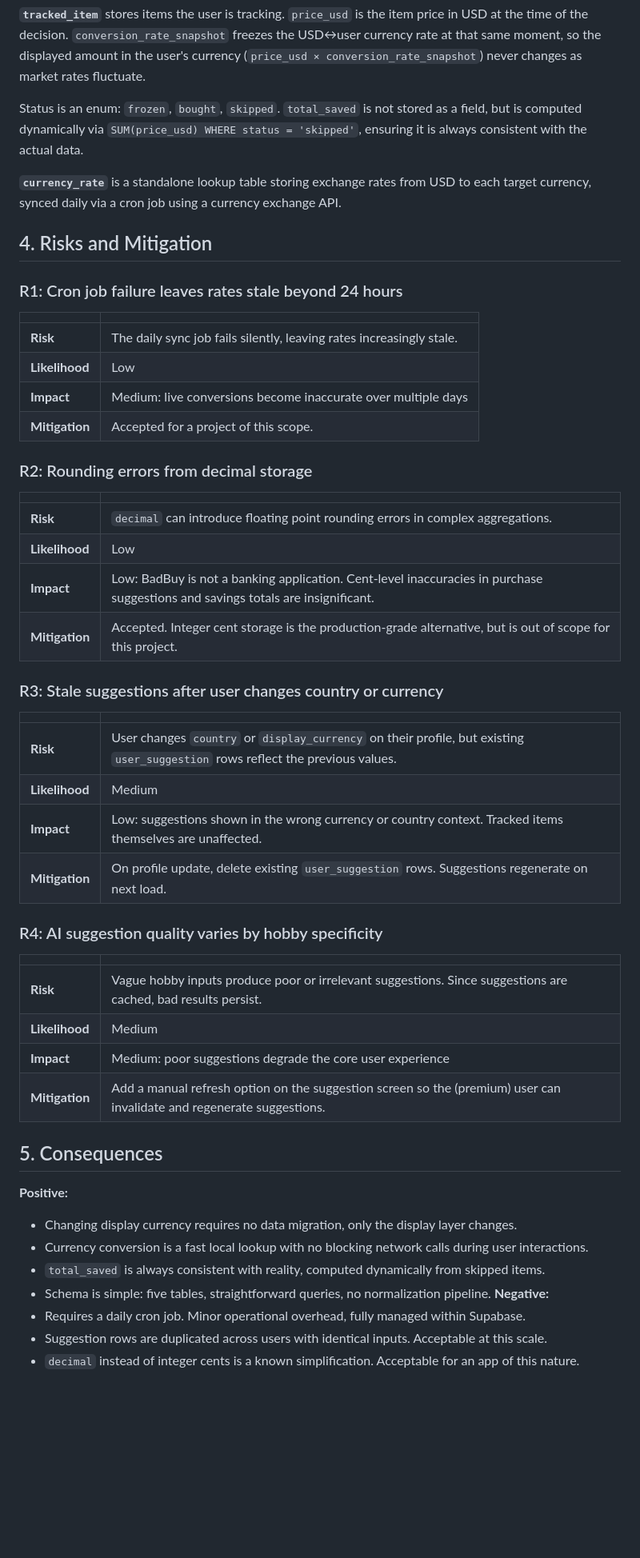
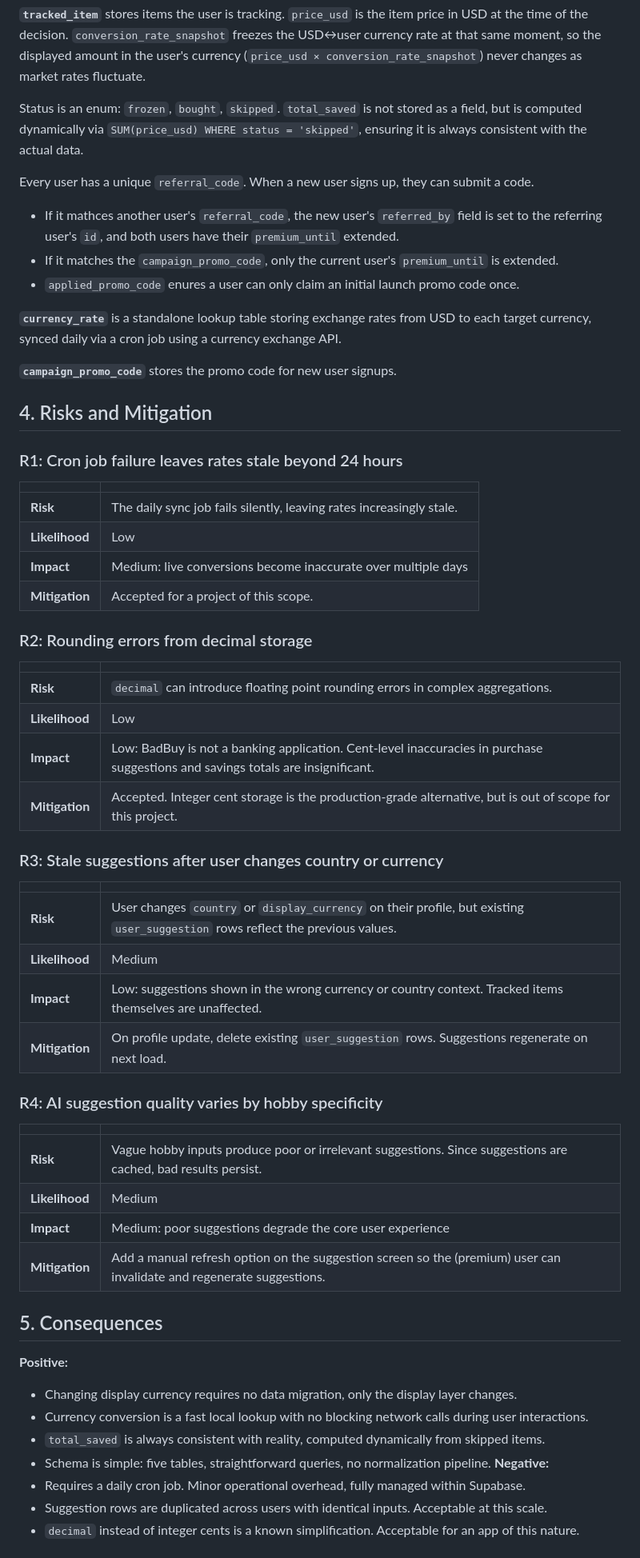
Before and after one commit to vojtechsanda/bad-buy, a Markdown page: docs/decisions/ADR-004.md, the part around one of its changes. Shown at 80% size. Rendered like a GitHub page; blank space fills up the shorter version.

```diff
--- a/docs/decisions/ADR-004.md
+++ b/docs/decisions/ADR-004.md
@@ -152,54 +133,63 @@ We use a denormalized per-user schema with five tables. USD is the internal base
 
 Status is an enum: `frozen`, `bought`, `skipped`. `total_saved` is not stored as a field, but is computed dynamically via `SUM(price_usd) WHERE status = 'skipped'`, ensuring it is always consistent with the actual data.
 
+Every user has a unique `referral_code`. When a new user signs up, they can submit a code.
+
+- If it mathces another user's `referral_code`, the new user's `referred_by` field is set to the referring user's `id`, and both users have their `premium_until` extended.
+- If it matches the `campaign_promo_code`, only the current user's `premium_until` is extended.
+- `applied_promo_code` enures a user can only claim an initial launch promo code once.
+
 **`currency_rate`** is a standalone lookup table storing exchange rates from USD to each target currency, synced daily via a cron job using a currency exchange API.
+
+**`campaign_promo_code`** stores the promo code for new user signups.
 
 ## 4. Risks and Mitigation
 
 ### R1: Cron job failure leaves rates stale beyond 24 hours
 
-|                |                                                                                                          |
-|----------------|----------------------------------------------------------------------------------------------------------|
-| **Risk**       | The daily sync job fails silently, leaving rates increasingly stale.                                     |
-| **Likelihood** | Low                                                                                                      |
-| **Impact**     | Medium: live conversions become inaccurate over multiple days                                           |
-| **Mitigation** | Accepted for a project of this scope.                                                                    |
+|                |                                                                      |
+| -------------- | -------------------------------------------------------------------- |
+| **Risk**       | The daily sync job fails silently, leaving rates increasingly stale. |
+| **Likelihood** | Low                                                                  |
+| **Impact**     | Medium: live conversions become inaccurate over multiple days        |
+| **Mitigation** | Accepted for a project of this scope.                                |
 
 ### R2: Rounding errors from decimal storage
 
-|                |                                                                                                          |
-|----------------|----------------------------------------------------------------------------------------------------------|
-| **Risk**       | `decimal` can introduce floating point rounding errors in complex aggregations.                          |
-| **Likelihood** | Low                                                                                                      |
+|                |                                                                                                                                 |
+| -------------- | ------------------------------------------------------------------------------------------------------------------------------- |
+| **Risk**       | `decimal` can introduce floating point rounding errors in complex aggregations.                                                 |
+| **Likelihood** | Low                                                                                                                             |
 | **Impact**     | Low: BadBuy is not a banking application. Cent-level inaccuracies in purchase suggestions and savings totals are insignificant. |
-| **Mitigation** | Accepted. Integer cent storage is the production-grade alternative, but is out of scope for this project. |
+| **Mitigation** | Accepted. Integer cent storage is the production-grade alternative, but is out of scope for this project.                       |
 
 ### R3: Stale suggestions after user changes country or currency
 
-|                |                                                                                                          |
-|----------------|----------------------------------------------------------------------------------------------------------|
+|                |                                                                                                                                 |
+| -------------- | ------------------------------------------------------------------------------------------------------------------------------- |
 | **Risk**       | User changes `country` or `display_currency` on their profile, but existing `user_suggestion` rows reflect the previous values. |
-| **Likelihood** | Medium                                                                                                   |
-| **Impact**     | Low: suggestions shown in the wrong currency or country context. Tracked items themselves are unaffected. |
-| **Mitigation** | On profile update, delete existing `user_suggestion` rows. Suggestions regenerate on next load.          |
+| **Likelihood** | Medium                                                                                                                          |
+| **Impact**     | Low: suggestions shown in the wrong currency or country context. Tracked items themselves are unaffected.                       |
+| **Mitigation** | On profile update, delete existing `user_suggestion` rows. Suggestions regenerate on next load.                                 |
 
 ### R4: AI suggestion quality varies by hobby specificity
 
-|                |                                                                                                          |
-|----------------|----------------------------------------------------------------------------------------------------------|
-| **Risk**       | Vague hobby inputs produce poor or irrelevant suggestions. Since suggestions are cached, bad results persist. |
-| **Likelihood** | Medium                                                                                                   |
-| **Impact**     | Medium: poor suggestions degrade the core user experience                                               |
+|                |                                                                                                                       |
+| -------------- | --------------------------------------------------------------------------------------------------------------------- |
+| **Risk**       | Vague hobby inputs produce poor or irrelevant suggestions. Since suggestions are cached, bad results persist.         |
+| **Likelihood** | Medium                                                                                                                |
+| **Impact**     | Medium: poor suggestions degrade the core user experience                                                             |
 | **Mitigation** | Add a manual refresh option on the suggestion screen so the (premium) user can invalidate and regenerate suggestions. |
 
 ## 5. Consequences
 
 **Positive:**
+
 - Changing display currency requires no data migration, only the display layer changes.
 - Currency conversion is a fast local lookup with no blocking network calls during user interactions.
 - `total_saved` is always consistent with reality, computed dynamically from skipped items.
 - Schema is simple: five tables, straightforward queries, no normalization pipeline.
-**Negative:**
+  **Negative:**
 - Requires a daily cron job. Minor operational overhead, fully managed within Supabase.
 - Suggestion rows are duplicated across users with identical inputs. Acceptable at this scale.
 - `decimal` instead of integer cents is a known simplification. Acceptable for an app of this nature.
```
Also changed, not shown: other parts of docs/decisions/ADR-004.md (+64 -83 lines), docs/decisions/ADR-001.md (+25 -21 lines).
